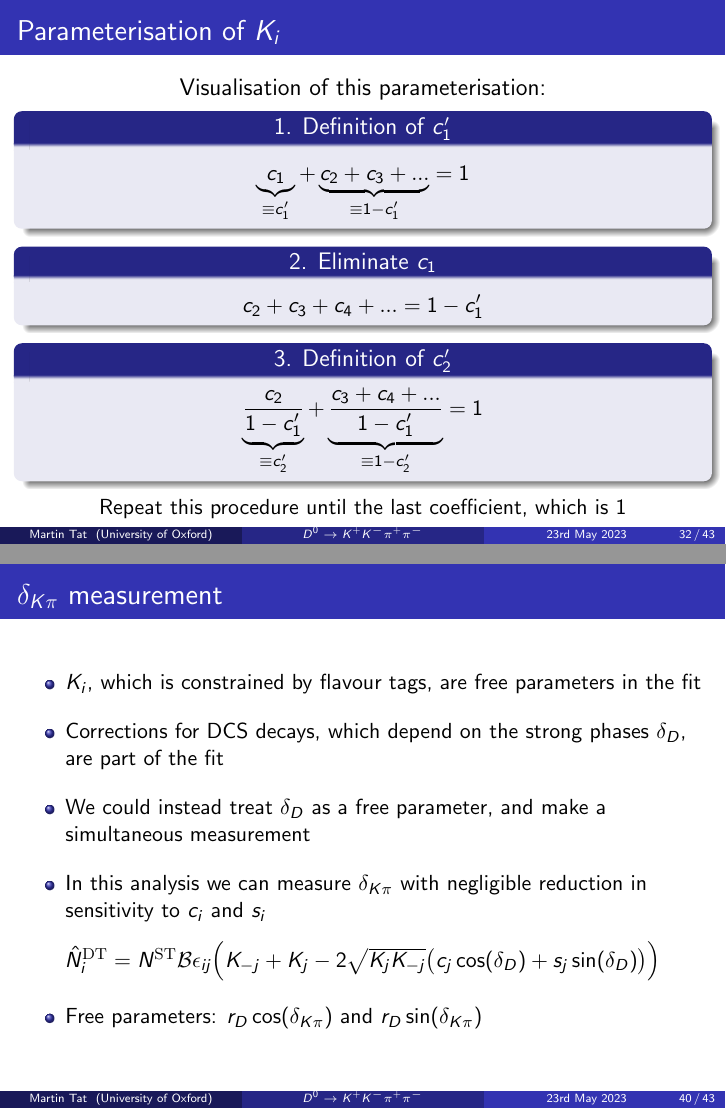
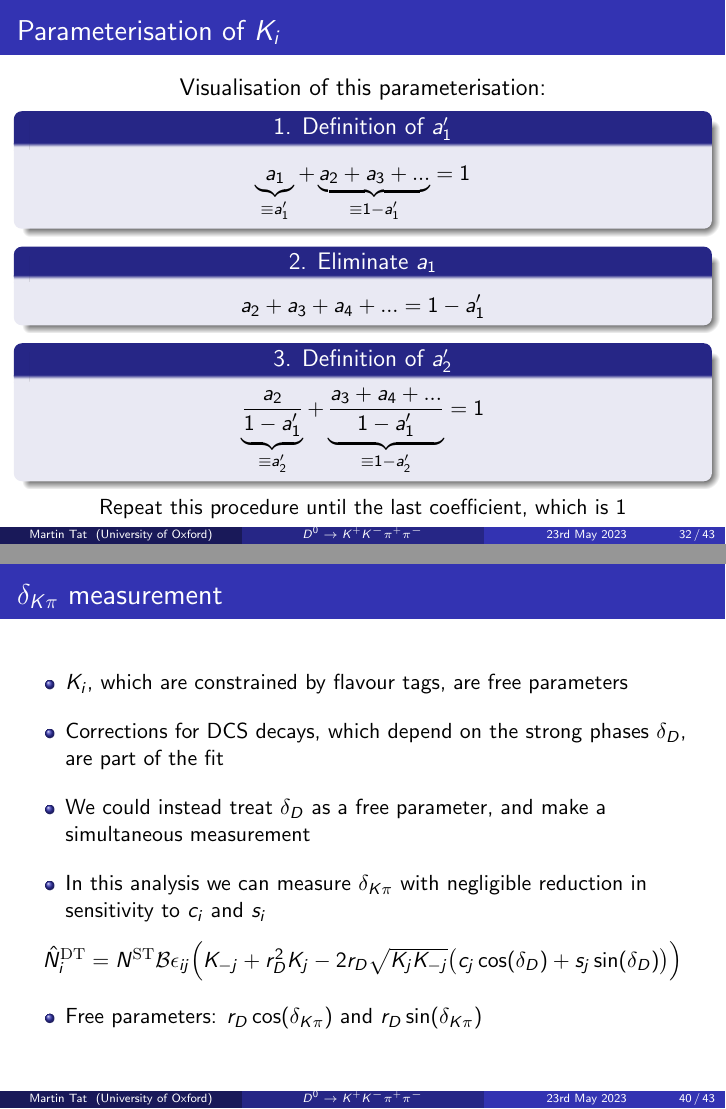
Before and after one commit to MartinDuyTat/BES3-KKpipi-cisi-Charm-Meeting-Presentation-23rd-May-2023, LaTeX slides (BES3KKpipicisiCharmMeetingPresentation23rdMarch2023.tex): pages 32 and 40 of 43, joined at a grey line. Compiled offline with pdfLaTeX; a LaTeX package or settings file that is missing is left out.

Commit message:
Fixed typos and small change after comments from Guy

```diff
--- a/BES3KKpipicisiCharmMeetingPresentation23rdMarch2023.tex
+++ b/BES3KKpipicisiCharmMeetingPresentation23rdMarch2023.tex
@@ -715,7 +715,7 @@
   \begin{center}
     {\Large Master equations:}
     \begin{align*}
-      \hat{N}^{\rm DT}_i =& N^{\rm ST}\mathcal{B}\epsilon_{ij}\Big(K_{-j} + K_j - 2\sqrt{K_jK_{-j}}\big(c_j\cos(\delta_D) + s_j\sin(\delta_D)\big)\Big) \\
+      \hat{N}^{\rm DT}_i =& N^{\rm ST}\mathcal{B}\epsilon_{ij}\Big(K_{-j} + r_D^2K_j - 2r_D\sqrt{K_jK_{-j}}\big(c_j\cos(\delta_D) + s_j\sin(\delta_D)\big)\Big) \\
       \hat{N}^{\rm DT}_i =& N^{\rm ST}\mathcal{B}\epsilon_{ij}(K_j + K_{-j} \mp 2\sqrt{K_jK_{-j}}c_j) \\
       \hat{N}^{\rm DT}_{ij} =& N^{\rm ST}\mathcal{B}\epsilon_{ijkl}\big(K_{k}K_{-l}^\prime + K_{-k}K_{l}^\prime - 2\sqrt{K_{k}K_{-k}K_{l}^\prime K_{-l}^\prime}(c_{k}c_{l}^\prime + s_{k}s_{l}^\prime)\big)
     \end{align*}
@@ -731,7 +731,7 @@
     \begin{center}
       \vspace{-0.5cm}
       \begin{align*}
-        \hat{N}^{\rm DT}_i =& N^{\rm ST}\mathcal{B}\epsilon_{ij}\Big(K_{-j} + K_j - 2\sqrt{K_jK_{-j}}\big(c_j\cos(\delta_D) + s_j\sin(\delta_D)\big)\Big) \\
+        \hat{N}^{\rm DT}_i =& N^{\rm ST}\mathcal{B}\epsilon_{ij}\Big(K_{-j} + r_D^2K_j - 2r_D\sqrt{K_jK_{-j}}\big(c_j\cos(\delta_D) + s_j\sin(\delta_D)\big)\Big) \\
         \hat{N}^{\rm DT}_i =& N^{\rm ST}\mathcal{B}\epsilon_{ij}(K_j + K_{-j} \mp 2\sqrt{K_jK_{-j}}c_j) \\
         \hat{N}^{\rm DT}_{ij} =& N^{\rm ST}\mathcal{B}\epsilon_{ijkl}\big(K_{k}K_{-l}^\prime + K_{-k}K_{l}^\prime - 2\sqrt{K_{k}K_{-k}K_{l}^\prime K_{-l}^\prime}(c_{k}c_{l}^\prime + s_{k}s_{l}^\prime)\big)
       \end{align*}
@@ -753,7 +753,7 @@
     \begin{center}
       \vspace{-0.5cm}
       \begin{align*}
-        \hat{N}^{\rm DT}_i =& N^{\rm ST}\mathcal{B}\epsilon_{ij}\Big(K_{-j} + K_j - 2\sqrt{K_jK_{-j}}\big(c_j\cos(\delta_D) + s_j\sin(\delta_D)\big)\Big) \\
+        \hat{N}^{\rm DT}_i =& N^{\rm ST}\mathcal{B}\epsilon_{ij}\Big(K_{-j} + r_D^2K_j - 2r_D\sqrt{K_jK_{-j}}\big(c_j\cos(\delta_D) + s_j\sin(\delta_D)\big)\Big) \\
         \hat{N}^{\rm DT}_i =& N^{\rm ST}\mathcal{B}\epsilon_{ij}(K_j + K_{-j} \mp 2\sqrt{K_jK_{-j}}c_j) \\
         \hat{N}^{\rm DT}_{ij} =& N^{\rm ST}\mathcal{B}\epsilon_{ijkl}\big(K_{k}K_{-l}^\prime + K_{-k}K_{l}^\prime - 2\sqrt{K_{k}K_{-k}K_{l}^\prime K_{-l}^\prime}(c_{k}c_{l}^\prime + s_{k}s_{l}^\prime)\big)
       \end{align*}
@@ -822,19 +822,19 @@
   \end{center}
   \vspace{-0.3cm}
   \begin{center}
-    \begin{block}{\centering 1. Definition of $c_1^\prime$}
+    \begin{block}{\centering 1. Definition of $a_1^\prime$}
       \begin{equation*}
-        \underbrace{c_1}_{\equiv c_1^\prime} + \underbrace{c_2 + c_3 + ...}_{\equiv 1 - c_1^\prime} = 1
+        \underbrace{a_1}_{\equiv a_1^\prime} + \underbrace{a_2 + a_3 + ...}_{\equiv 1 - a_1^\prime} = 1
       \end{equation*}
     \end{block}
-    \begin{block}{\centering 2. Eliminate $c_1$}
+    \begin{block}{\centering 2. Eliminate $a_1$}
       \begin{equation*}
-        c_2 + c_3 + c_4 + ... = 1 - c_1^\prime
+        a_2 + a_3 + a_4 + ... = 1 - a_1^\prime
       \end{equation*}
     \end{block}
-    \begin{block}{\centering 3. Definition of $c_2^\prime$}
+    \begin{block}{\centering 3. Definition of $a_2^\prime$}
       \begin{equation*}
-        \underbrace{\frac{c_2}{1 - c_1^\prime}}_{\equiv c_2^\prime} + \underbrace{\frac{c_3 + c_4 + ...}{1 - c_1^\prime}}_{\equiv 1 - c_2^\prime} = 1
+        \underbrace{\frac{a_2}{1 - a_1^\prime}}_{\equiv a_2^\prime} + \underbrace{\frac{a_3 + a_4 + ...}{1 - a_1^\prime}}_{\equiv 1 - a_2^\prime} = 1
       \end{equation*}
     \end{block}
     Repeat this procedure until the last coefficient, which is $1$
@@ -997,13 +997,13 @@
 \begin{frame}{$\delta_{K\pi}$ measurement}
   \begin{itemize}
     \setlength\itemsep{1.0em}
-    \item{$K_i$, which is constrained by flavour tags, are free parameters in the fit}
+    \item{$K_i$, which are constrained by flavour tags, are free parameters}
     \item{Corrections for DCS decays, which depend on the strong phases $\delta_D$, are part of the fit}
     \item{We could instead treat $\delta_D$ as a free parameter, and make a simultaneous measurement}
     \item{In this analysis we can measure $\delta_{K\pi}$ with negligible reduction in sensitivity to $c_i$ and $s_i$}
   \end{itemize}
   \begin{center}
-    $\hat{N}^{\rm DT}_i = N^{\rm ST}\mathcal{B}\epsilon_{ij}\Big(K_{-j} + K_j - 2\sqrt{K_jK_{-j}}\big(c_j\cos(\delta_D) + s_j\sin(\delta_D)\big)\Big)$
+    $\hat{N}^{\rm DT}_i = N^{\rm ST}\mathcal{B}\epsilon_{ij}\Big(K_{-j} + r_D^2K_j - 2r_D\sqrt{K_jK_{-j}}\big(c_j\cos(\delta_D) + s_j\sin(\delta_D)\big)\Big)$
   \end{center}
   \begin{itemize}
     \item{Free parameters: $r_D\cos(\delta_{K\pi})$ and $r_D\sin(\delta_{K\pi})$}
```
Also changed, not shown: BES3KKpipicisiCharmMeetingPresentation23rdMarch2023.pdf, BES3KKpipicisiCharmMeetingPresentation23rdMarch2023.tex (4 more changed lines).
